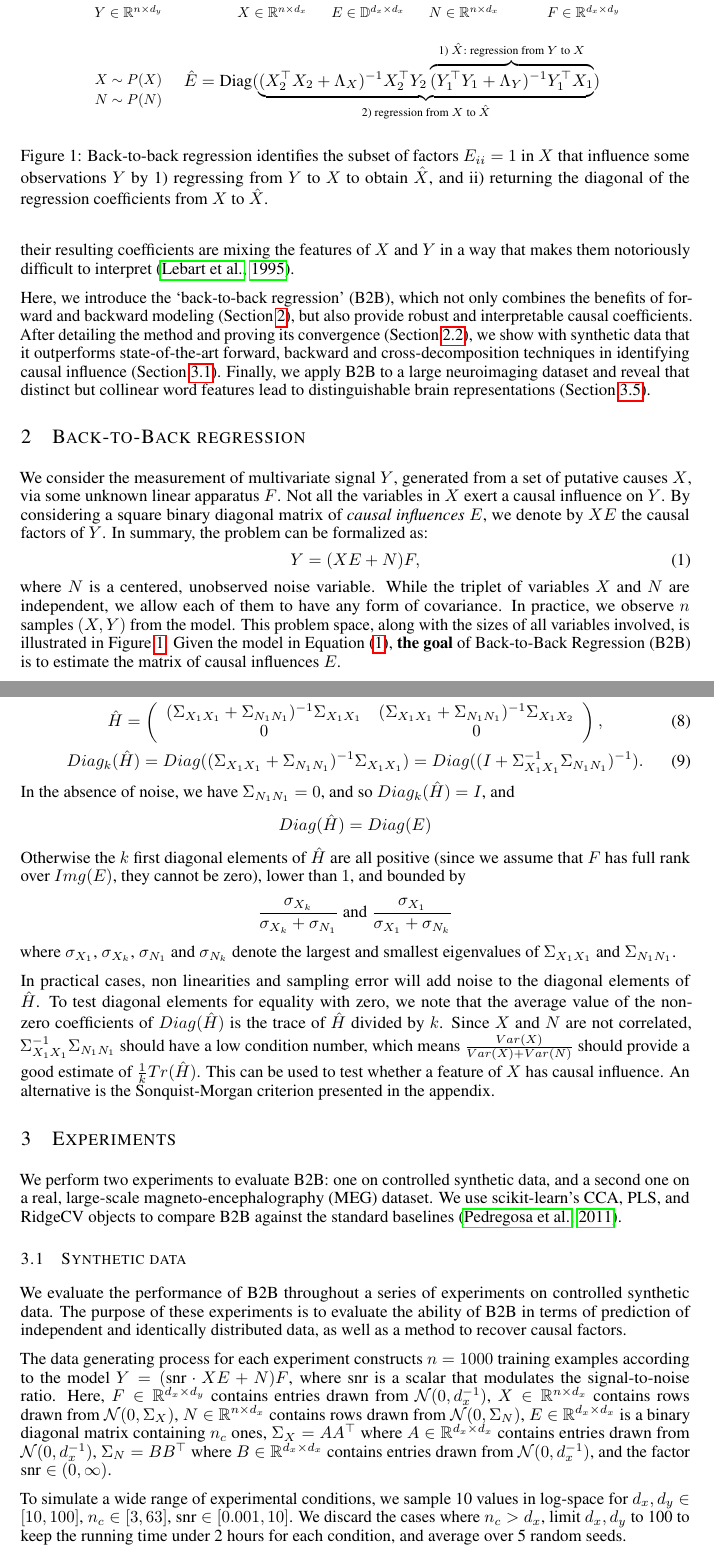
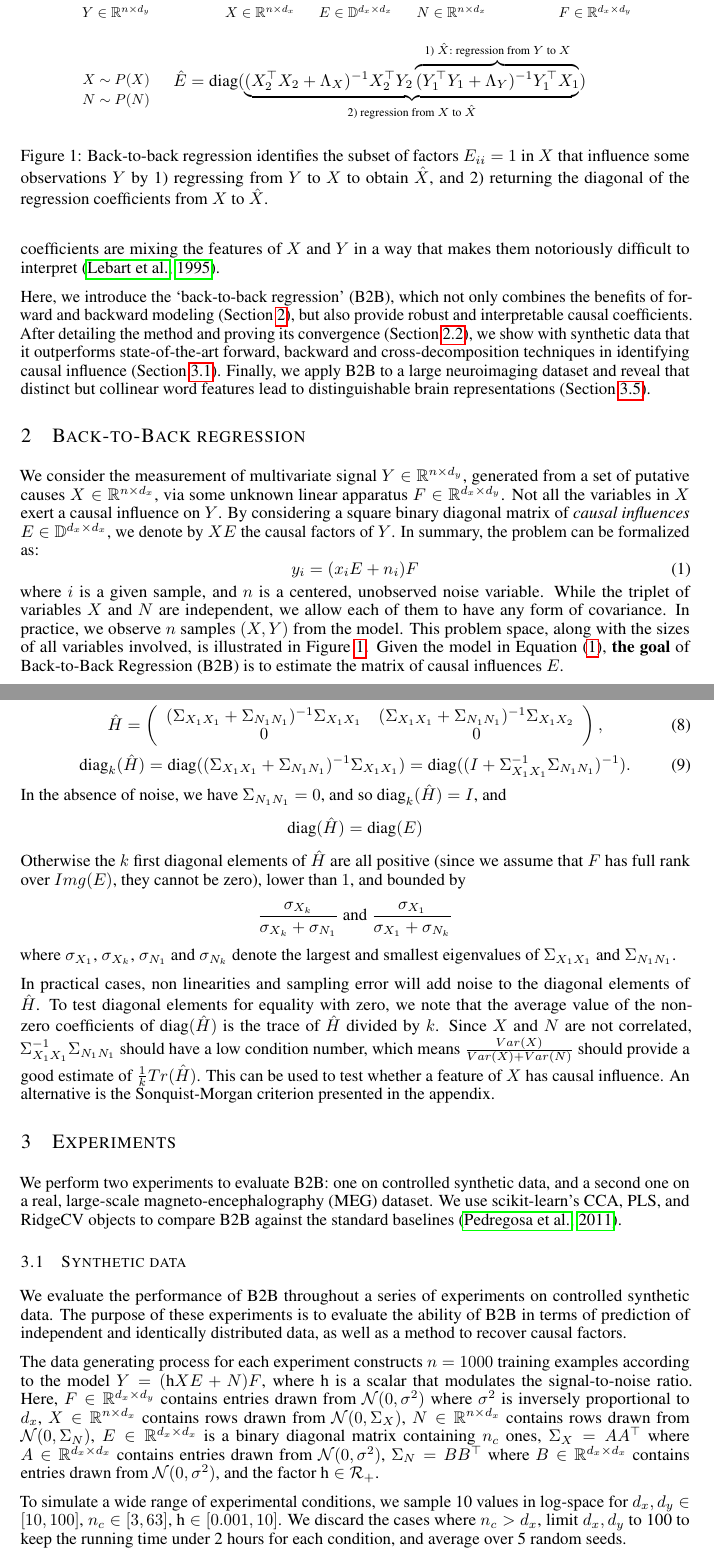
Before and after one commit to kingjr/b2b, a LaTeX paper (paper/paper.tex, which reads paper/synthetic.tex): two parts of pages 2 and 4 of 17, joined at a grey line, cut so that both start at the same text. Compiled offline with pdfLaTeX.

Commit message:
correct alex comments

```diff
--- a/paper/paper.tex
+++ b/paper/paper.tex
@@ -124,25 +124,26 @@ word features respectively, are more reliably detected with B2B than with other
 
     \node[] (sim1) at (0,-3.25) {\scalebox{0.85}{$X \sim P(X)$}};
     \node[] (sim2) at (0,-3.65) {\scalebox{0.85}{$N \sim P(N)$}};
-    \node[] (reg1) at (5.5,-3.25) {$\hat{E} = \text{Diag}(\underbrace{(X_2^\top X_2 + \Lambda_X)^{-1} X_2^\top Y_2\overbrace{(Y_1^\top Y_1 + \Lambda_Y)^{-1} Y_1^\top X_1}^{\text{1) } \hat{X} : \text{ regression from } Y \text{ to } X}}_{\text{2) regression from } X \text{ to } \hat{X}})$};
+    \node[] (reg1) at (5.5,-3.25) {$\hat{E} = \text{diag}(\underbrace{(X_2^\top X_2 + \Lambda_X)^{-1} X_2^\top Y_2\overbrace{(Y_1^\top Y_1 + \Lambda_Y)^{-1} Y_1^\top X_1}^{\text{1) } \hat{X} : \text{ regression from } Y \text{ to } X}}_{\text{2) regression from } X \text{ to } \hat{X}})$};
     \end{tikzpicture}
-    \caption{Back-to-back regression identifies the subset of factors $E_{ii} = 1$ in $X$ that influence some observations $Y$ by 1) regressing from $Y$ to $X$ to obtain $\hat{X}$, and ii) returning the diagonal of the regression coefficients from $X$ to $\hat{X}$.}
+    \caption{Back-to-back regression identifies the subset of factors $E_{ii} = 1$ in $X$ that influence some observations $Y$ by 1) regressing from $Y$ to $X$ to obtain $\hat{X}$, and 2) returning the diagonal of the regression coefficients from $X$ to $\hat{X}$.}
     \label{fig:b2b}
 \end{figure}
 
-We consider the measurement of multivariate signal $Y$, generated from a set of putative causes $X$, via some unknown linear apparatus $F$.
+We consider the measurement of multivariate signal $Y \in \mathbb{R}^{n \times d_y}$, generated from a set of putative causes $X \in \mathbb{R}^{n \times d_x}$, via some unknown linear apparatus $F \in \mathbb{R}^{d_x \times d_y}$.
 %
 Not all the variables in $X$ exert a causal influence on $Y$.
 %
-By considering a square binary diagonal matrix of \emph{causal influences} $E$, we denote by $XE$ the causal factors of $Y$.
+By considering a square binary diagonal matrix of \emph{causal influences} $E \in \mathbb{D}^{d_x \times d_x}$, we denote by $XE$ the causal factors of $Y$.
 %
 In summary, the problem can be formalized as:
 %
 \begin{equation}
-    Y = (XE + N)F,\label{eq:model}
+    y_i = (x_i E + n_i) F
+    \label{eq:model}
 \end{equation}
 %
-where $N$ is a centered, unobserved noise variable.
+where $i$ is a given sample, and $n$ is a centered, unobserved noise variable.
 %
 While the triplet of variables $X$ and $N$ are independent, we allow each of them to have any form of covariance.
 % what is a general covariance matrix?
--- a/paper/synthetic.tex
+++ b/paper/synthetic.tex
@@ -6,31 +6,32 @@ prediction of independent and identically distributed data, as well as a method
 to recover causal factors.
 
 The data generating process for each experiment constructs $n=1000$ training examples
-according to the model $Y = (\text{snr} \cdot XE + N)F$, where $\text{snr}$ is a
+according to the model $Y = (\text{h} XE + N)F$, where $\text{h}$ is a
 scalar that modulates the signal-to-noise ratio.
 %
 Here,
 %\begin{itemize} \item $F \in \mathbb{R}^{d_x \times d_y}$ contains entries
-%drawn from $\mathcal{N}(0, d_x^{-1})$, \item $X \in \mathbb{R}^{n \times d_x}$
+%drawn from $\mathcal{N}(0, \sigma^2)$, \item $X \in \mathbb{R}^{n \times d_x}$
 %contains rows drawn from $\mathcal{N}(0, \Sigma_X)$, \item $N \in \mathbb{R}^{n
 %\times d_x}$ contains rows drawn from $\mathcal{N}(0, \Sigma_N)$, \item $E \in
 %\mathbb{R}^{d_x \times d_x}$ is a binary diagonal matrix containing $n_c$ ones,
 %\item $\Sigma_X = AA^\top$, where $A \in \mathbb{R}^{d_x \times d_x}$ contains
-%entries drawn from $\mathcal{N}(0, d_x^{-1})$, \item $\Sigma_N = BB^\top$,
+%entries drawn from $\mathcal{N}(0, \sigma^2)$, \item $\Sigma_N = BB^\top$,
 %where $B \in \mathbb{R}^{d_x \times d_x}$ contains entries drawn from
-%$\mathcal{N}(0, d_x^{-1})$, \end{itemize}
+%$\mathcal{N}(0, \sigma^2)$, \end{itemize}
     $F \in \mathbb{R}^{d_x \times d_y}$ contains entries drawn from
-$\mathcal{N}(0, d_x^{-1})$, $X \in \mathbb{R}^{n \times d_x}$ contains rows
+$\mathcal{N}(0, \sigma^2)$ where $\sigma^2$ is inversely proportional to $d_x$,
+$X \in \mathbb{R}^{n \times d_x}$ contains rows
 drawn from $\mathcal{N}(0, \Sigma_X)$, $N \in \mathbb{R}^{n \times d_x}$
 contains rows drawn from $\mathcal{N}(0, \Sigma_N)$, $E \in \mathbb{R}^{d_x
 \times d_x}$ is a binary diagonal matrix containing $n_c$ ones, $\Sigma_X =
 AA^\top$ where $A \in \mathbb{R}^{d_x \times d_x}$ contains entries drawn from
-$\mathcal{N}(0, d_x^{-1})$, $\Sigma_N = BB^\top$ where $B \in \mathbb{R}^{d_x
-\times d_x}$ contains entries drawn from $\mathcal{N}(0, d_x^{-1})$, and the
-factor $\text{snr} \in (0, \infty)$.
+$\mathcal{N}(0, \sigma^2)$, $\Sigma_N = BB^\top$ where $B \in \mathbb{R}^{d_x
+\times d_x}$ contains entries drawn from $\mathcal{N}(0, \sigma^2)$, and the
+factor $\text{h} \in \mathcal{R}_+$.
 
 To simulate a wide range of experimental conditions, we sample 10 values in log-space for $d_x, d_y \in \left[ 10, 100 \right]$, $n_c \in \left[ 3, 63 \right]$,
-$\text{snr} \in \left[ 0.001, 10 \right]$. We discard the cases where $n_c > d_x$, limit $d_x, d_y$ to 100 to keep the running time under 2 hours for each condition, and average over 5 random seeds.
+$\text{h} \in \left[ 0.001, 10 \right]$. We discard the cases where $n_c > d_x$, limit $d_x, d_y$ to 100 to keep the running time under 2 hours for each condition, and average over 5 random seeds.
 %
 % Each condition is simulated under $5$ different random seeds.
 
```
Also changed, not shown: paper/introduction.tex (+3 -3 lines), paper/paper.bib (+11 -0 lines), paper/paper.tex (28 more changed lines), paper/synthetic.tex (2 more changed lines).
